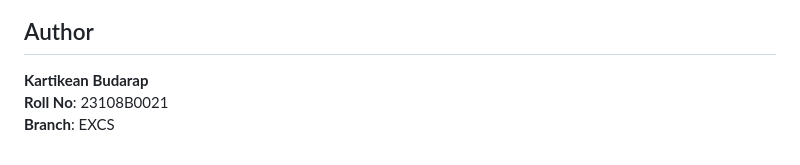
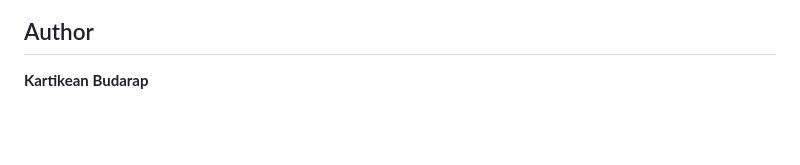
Before and after one commit to kartikbudarap/CDAC_ModernTodo, a Markdown page: README.md, the part around the change. Drawn GitHub-style; blank space fills up the shorter version.

```diff
--- a/README.md
+++ b/README.md
@@ -158,5 +158,3 @@ cd modern-todo-app
 ## Author
 
 **Kartikean Budarap**
-**Roll No**: 23108B0021
-**Branch**: EXCS
```
